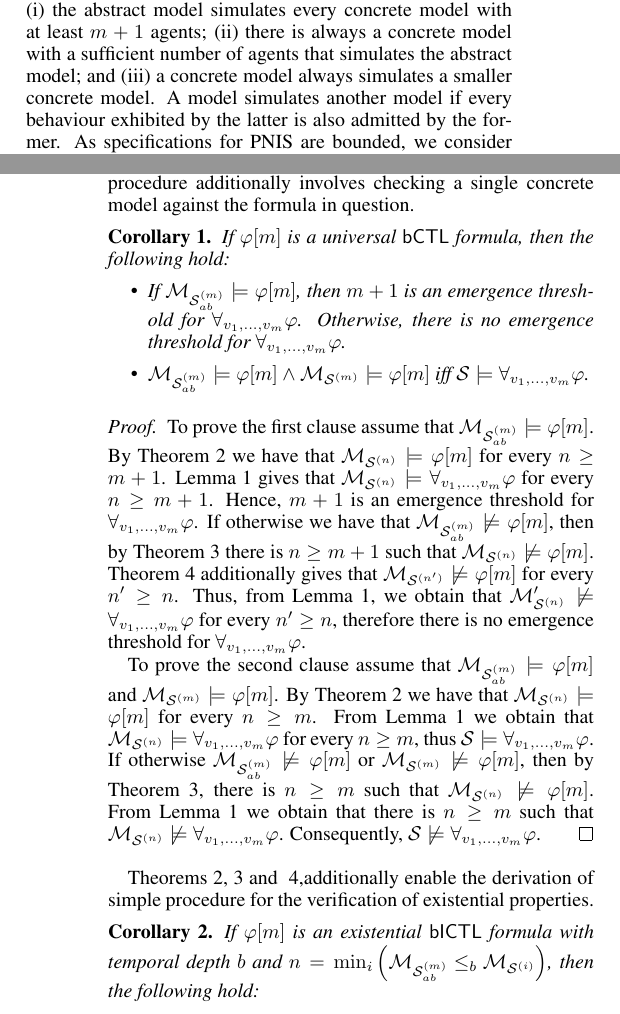
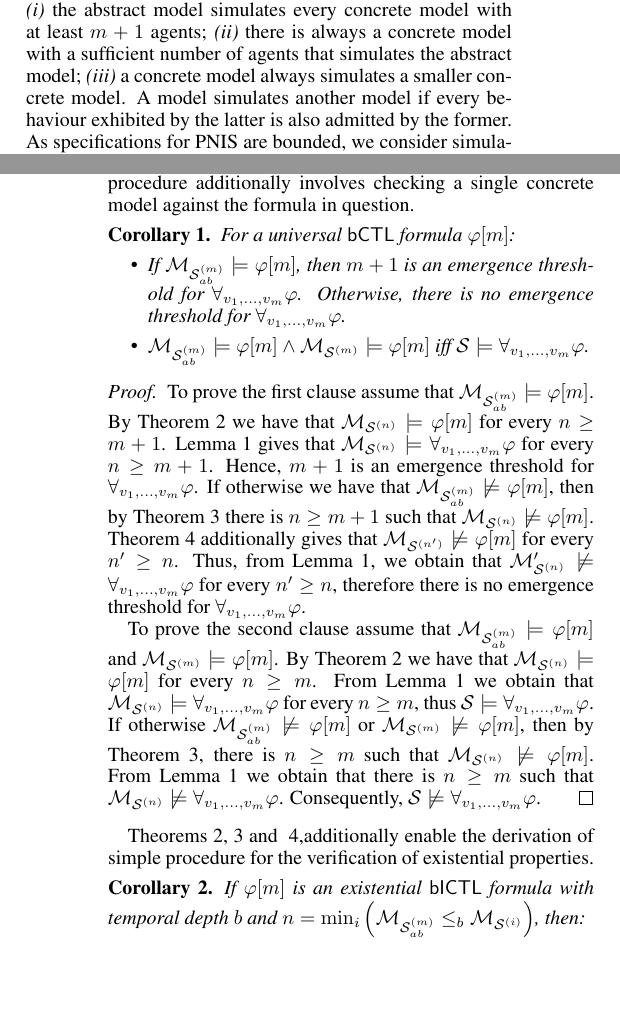
Before and after one commit to pkouvaros/pnis, a LaTeX paper (main.tex, which reads sections/verification.tex): two parts of the columns of pages 5 and 6 of 9, joined at a grey line, cut so that both start at the same text, the shorter picture padded with empty space. Compiled offline with pdfLaTeX.

Commit message:
current version

```diff
--- a/sections/verification.tex
+++ b/sections/verification.tex
@@ -113,10 +113,15 @@ transition function we can similarly associate an (abstract) model  $\masys m =
 \tuple{\aglobalstates m, \aglobalacts m, \aglobalrel m, \avaluation m}$.
 
 We now establish a correspondence between the abstract model and the concrete
-models. We show in particular that (i) the abstract model simulates every
-concrete model with at least~$m+1$ agents; (ii) there is always a concrete model
-with a sufficient number of agents that simulates the abstract model; and (iii)
-a concrete model always simulates a smaller concrete model. A model simulates another
+models. We show in particular that
+\begin{inparaenum}[\it (i)]
+\item the abstract model simulates every concrete model with at least~$m+1$
+  agents;
+\item there is always a concrete model with a sufficient number of agents that
+  simulates the abstract model;
+\item a concrete model always simulates a smaller concrete model.
+\end{inparaenum}
+A model simulates another
 model if every behaviour exhibited by the latter is also admitted by the former.
 As specifications for PNIS are bounded, we consider simulation up to a bounded
 number of steps as defined below.
@@ -217,7 +222,7 @@ question.
 
 \begin{corollary}
 \label{cor:universal}
-If $\varphi[m]$ is a universal $\bctl$ formula, then the following hold:
+For a universal $\bctl$ formula $\varphi[m]$:
 \begin{itemize}
     \item  If $\masys m \models \varphi[m]$, then $m + 1$ is an emergence
     threshold for $\bictlspec$. Otherwise, there is no emergence threshold for
@@ -261,8 +266,8 @@ for the verification of existential properties.
 \begin{corollary}
 \label{cor:existential}
 If $\varphi[m]$ is an existential $\bictl$ formula with temporal depth $b$ and  $n
-= \min_i \left( \masys m \leq_b \msys i \right)$, then the following hold:
-\begin{itemize}
+= \min_i \left( \masys m \leq_b \msys i \right)$, then:
+\begin{itemize}[$\bullet$]
 \item If $\msys n \models \varphi[m]$, then $n$ is an emergence threshold for
 $\bictlspec$. Otherwise, there is no emergence threshold for $\bictlspec$.
 
```
Also changed, not shown: sections/verification.tex (2 more changed lines).
